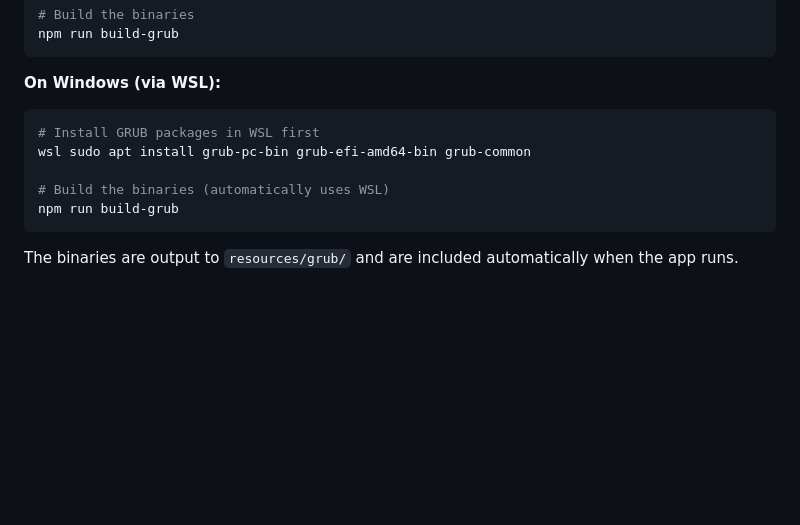
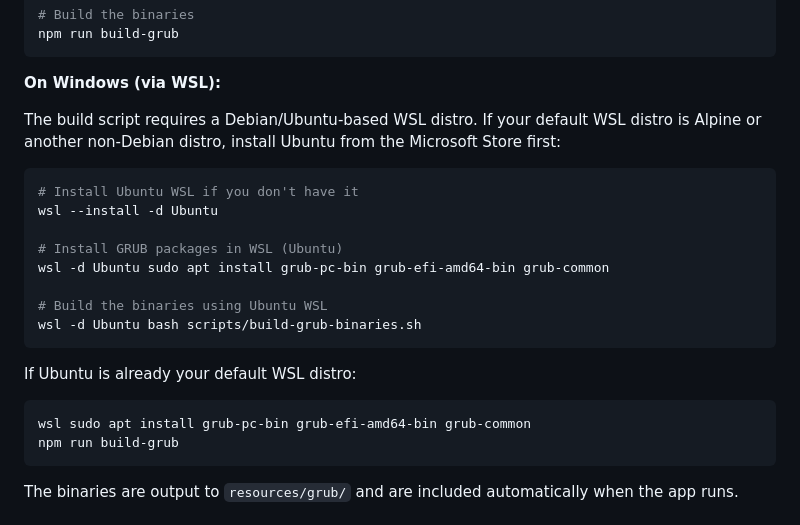
Before and after one commit to ren-the-vibe/AnyBoot, a Markdown page: README.md, the part around the change. GitHub-like rendering; blank space fills up the shorter version.

Commit message:
Update WSL instructions for non-Debian distros
The previous instructions assumed apt/sudo were available in WSL,
which fails on Alpine-based distros. Add instructions for installing
Ubuntu WSL and using wsl -d Ubuntu to target the correct distro.

https://claude.ai/code/session_01ApVbkQrdET6RmWg2d8fiNK

````diff
--- a/README.md
+++ b/README.md
@@ -67,11 +67,23 @@ npm run build-grub
 
 **On Windows (via WSL):**
 
+The build script requires a Debian/Ubuntu-based WSL distro. If your default WSL distro is Alpine or another non-Debian distro, install Ubuntu from the Microsoft Store first:
+
 ```powershell
-# Install GRUB packages in WSL first
+# Install Ubuntu WSL if you don't have it
+wsl --install -d Ubuntu
+
+# Install GRUB packages in WSL (Ubuntu)
+wsl -d Ubuntu sudo apt install grub-pc-bin grub-efi-amd64-bin grub-common
+
+# Build the binaries using Ubuntu WSL
+wsl -d Ubuntu bash scripts/build-grub-binaries.sh
+```
+
+If Ubuntu is already your default WSL distro:
+
+```powershell
 wsl sudo apt install grub-pc-bin grub-efi-amd64-bin grub-common
-
-# Build the binaries (automatically uses WSL)
 npm run build-grub
 ```
 
````
